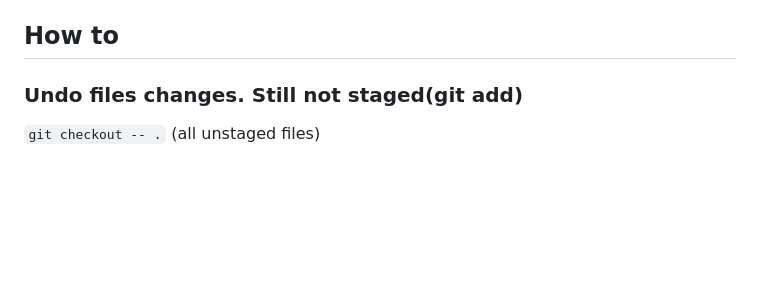
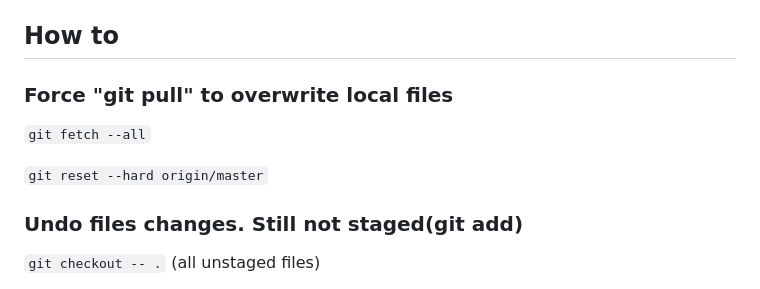
Before and after one commit to salmanfarooqui/docs, a Markdown page: GIT/README.md, the part around the change. GitHub-like rendering; blank space fills up the shorter version.

```diff
--- a/GIT/README.md
+++ b/GIT/README.md
@@ -179,6 +179,11 @@ When you do `git pull` (what I consider as evil, anyone else?), it automatically
 
 ## How to
 
+### Force "git pull" to overwrite local files
+
+`git fetch --all`
+
+`git reset --hard origin/master`
 
 
 ### Undo files changes. Still not staged(git add)
```
